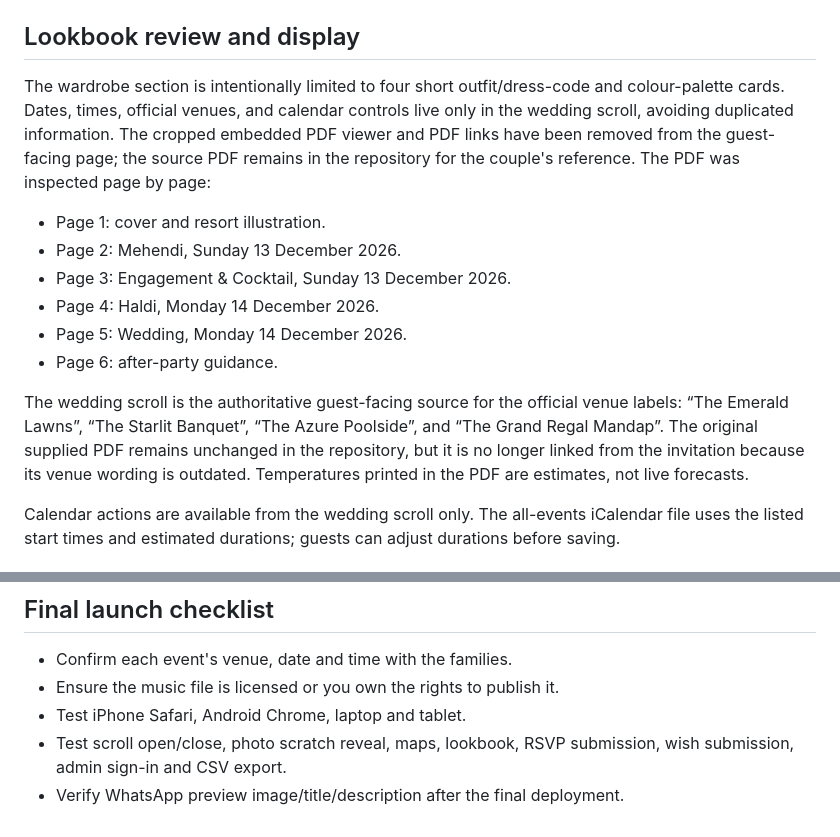
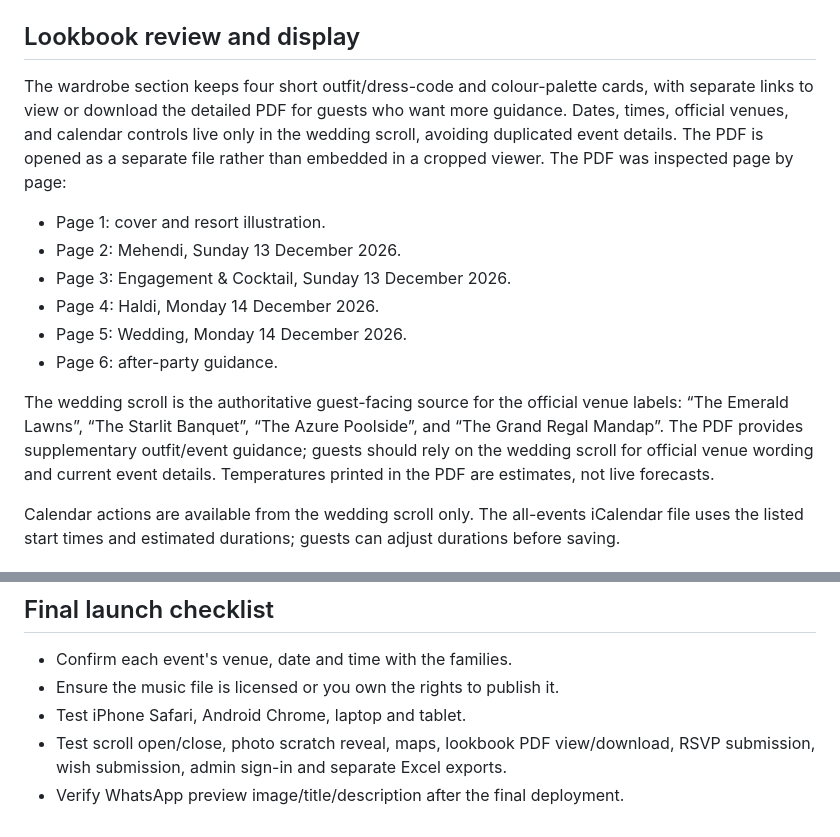
Before and after one commit to akhil-dileep/shreya-naman-invite, a Markdown page: docs/PRODUCTION-SETUP.md, 2 parts joined by grey strips. Rendered like a GitHub page.

Commit message:
Document guest-facing wardrobe PDF links

```diff
--- a/docs/PRODUCTION-SETUP.md
+++ b/docs/PRODUCTION-SETUP.md
@@ -22,7 +22,7 @@ The browser-visible Supabase publishable/anon key is designed for public clients
 
 ## Lookbook review and display
 
-The wardrobe section is intentionally limited to four short outfit/dress-code and colour-palette cards. Dates, times, official venues, and calendar controls live only in the wedding scroll, avoiding duplicated information. The cropped embedded PDF viewer and PDF links have been removed from the guest-facing page; the source PDF remains in the repository for the couple's reference. The PDF was inspected page by page:
+The wardrobe section keeps four short outfit/dress-code and colour-palette cards, with separate links to view or download the detailed PDF for guests who want more guidance. Dates, times, official venues, and calendar controls live only in the wedding scroll, avoiding duplicated event details. The PDF is opened as a separate file rather than embedded in a cropped viewer. The PDF was inspected page by page:
 - Page 1: cover and resort illustration.
 - Page 2: Mehendi, Sunday 13 December 2026.
 - Page 3: Engagement & Cocktail, Sunday 13 December 2026.
@@ -30,7 +30,7 @@ The wardrobe section is intentionally limited to four short outfit/dress-code an
 - Page 5: Wedding, Monday 14 December 2026.
 - Page 6: after-party guidance.
 
-The wedding scroll is the authoritative guest-facing source for the official venue labels: “The Emerald Lawns”, “The Starlit Banquet”, “The Azure Poolside”, and “The Grand Regal Mandap”. The original supplied PDF remains unchanged in the repository, but it is no longer linked from the invitation because its venue wording is outdated. Temperatures printed in the PDF are estimates, not live forecasts.
+The wedding scroll is the authoritative guest-facing source for the official venue labels: “The Emerald Lawns”, “The Starlit Banquet”, “The Azure Poolside”, and “The Grand Regal Mandap”. The PDF provides supplementary outfit/event guidance; guests should rely on the wedding scroll for official venue wording and current event details. Temperatures printed in the PDF are estimates, not live forecasts.
 
 Calendar actions are available from the wedding scroll only. The all-events iCalendar file uses the listed start times and estimated durations; guests can adjust durations before saving.
 
@@ -47,5 +47,5 @@ The current audio asset is `assets/wedding-music-1791958796894.mp3`, selected th
 - Confirm each event's venue, date and time with the families.
 - Ensure the music file is licensed or you own the rights to publish it.
 - Test iPhone Safari, Android Chrome, laptop and tablet.
-- Test scroll open/close, photo scratch reveal, maps, lookbook, RSVP submission, wish submission, admin sign-in and CSV export.
+- Test scroll open/close, photo scratch reveal, maps, lookbook PDF view/download, RSVP submission, wish submission, admin sign-in and separate Excel exports.
 - Verify WhatsApp preview image/title/description after the final deployment.
```
